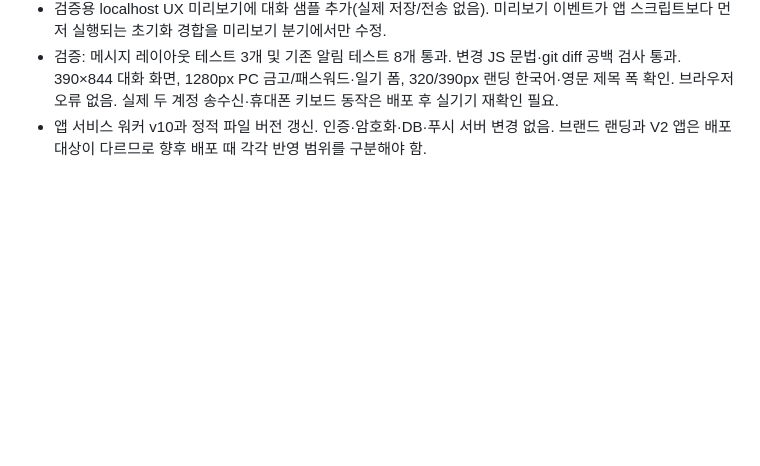
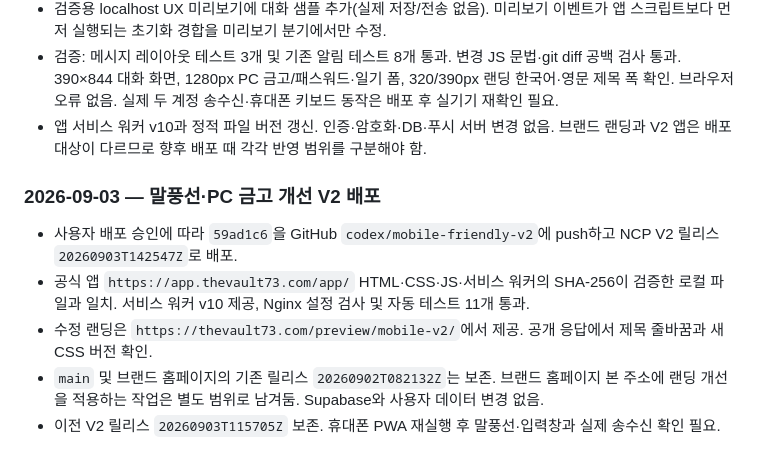
Before and after one commit to groot512/the-vault-landing, a Markdown page: 작업순서 및 작업기록.MD, the part around the change. Rendered like a GitHub page; blank space fills up the shorter version.

Commit message:
docs: record chat and vault V2 deployment

```diff
--- a/작업순서 및 작업기록.MD
+++ b/작업순서 및 작업기록.MD
@@ -1062,3 +1062,11 @@ Windows에서도 LF 줄바꿈을 사용한다. 한 장비에서만 파일명 대
 - 검증용 localhost UX 미리보기에 대화 샘플 추가(실제 저장/전송 없음). 미리보기 이벤트가 앱 스크립트보다 먼저 실행되는 초기화 경합을 미리보기 분기에서만 수정.
 - 검증: 메시지 레이아웃 테스트 3개 및 기존 알림 테스트 8개 통과. 변경 JS 문법·git diff 공백 검사 통과. 390×844 대화 화면, 1280px PC 금고/패스워드·일기 폼, 320/390px 랜딩 한국어·영문 제목 폭 확인. 브라우저 오류 없음. 실제 두 계정 송수신·휴대폰 키보드 동작은 배포 후 실기기 재확인 필요.
 - 앱 서비스 워커 v10과 정적 파일 버전 갱신. 인증·암호화·DB·푸시 서버 변경 없음. 브랜드 랜딩과 V2 앱은 배포 대상이 다르므로 향후 배포 때 각각 반영 범위를 구분해야 함.
+
+### 2026-09-03 — 말풍선·PC 금고 개선 V2 배포
+
+- 사용자 배포 승인에 따라 `59ad1c6`을 GitHub `codex/mobile-friendly-v2`에 push하고 NCP V2 릴리스 `20260903T142547Z`로 배포.
+- 공식 앱 `https://app.thevault73.com/app/` HTML·CSS·JS·서비스 워커의 SHA-256이 검증한 로컬 파일과 일치. 서비스 워커 v10 제공, Nginx 설정 검사 및 자동 테스트 11개 통과.
+- 수정 랜딩은 `https://thevault73.com/preview/mobile-v2/`에서 제공. 공개 응답에서 제목 줄바꿈과 새 CSS 버전 확인.
+- `main` 및 브랜드 홈페이지의 기존 릴리스 `20260902T082132Z`는 보존. 브랜드 홈페이지 본 주소에 랜딩 개선을 적용하는 작업은 별도 범위로 남겨둠. Supabase와 사용자 데이터 변경 없음.
+- 이전 V2 릴리스 `20260903T115705Z` 보존. 휴대폰 PWA 재실행 후 말풍선·입력창과 실제 송수신 확인 필요.
```
